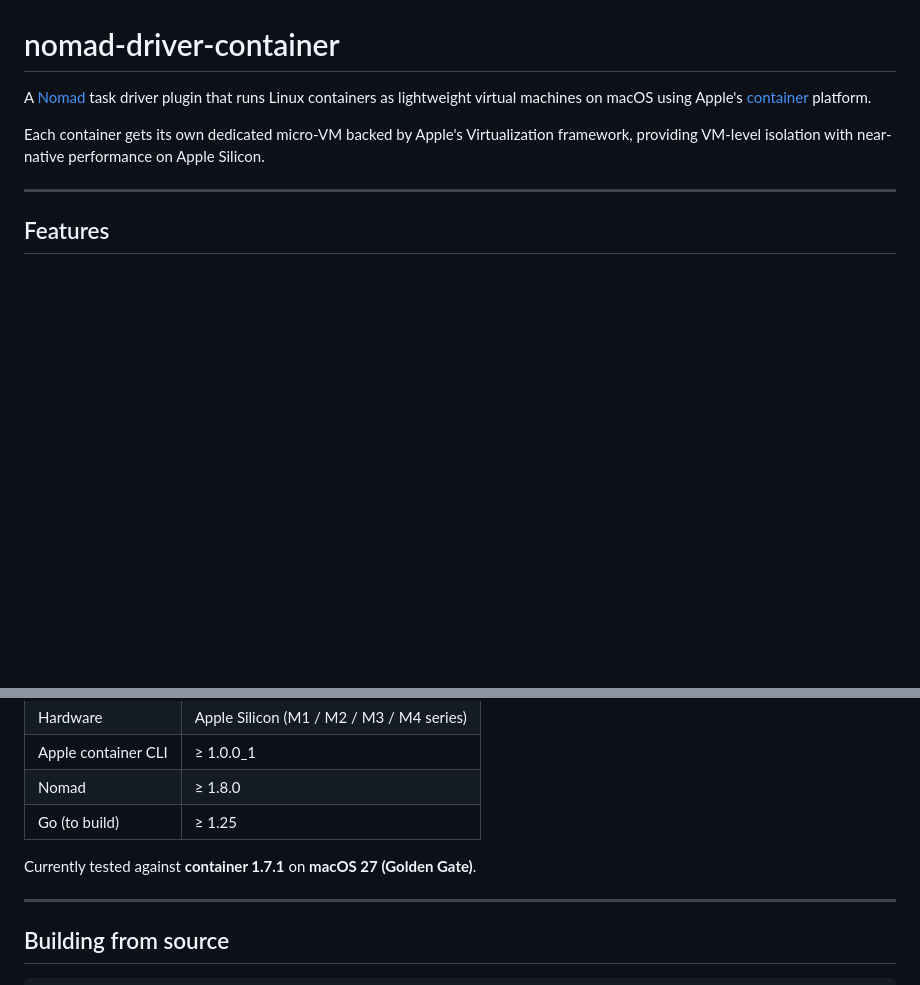
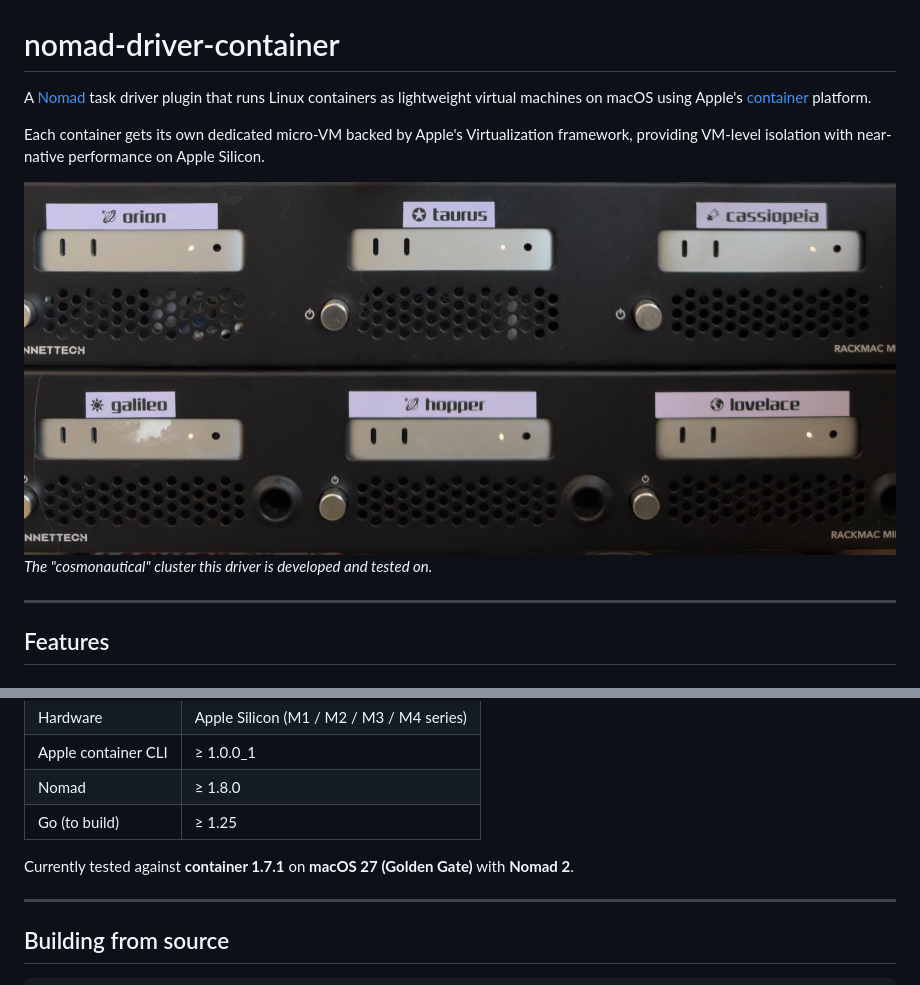
Before and after one commit to anultravioletaurora/nomad-driver-container, a Markdown page: README.md, 2 parts joined by grey strips. Drawn GitHub-style; pictures changed too: cluster.jpg (added); blank space fills up the shorter version.

Commit message:
docs: add cluster photo, note testing on Nomad 2

```diff
--- a/README.md
+++ b/README.md
@@ -7,6 +7,9 @@ containers as lightweight virtual machines on macOS using Apple's
 Each container gets its own dedicated micro-VM backed by Apple's
 Virtualization framework, providing VM-level isolation with near-native
 performance on Apple Silicon.
+
+![Six rack-mounted Mac minis labelled orion, taurus, cassiopeia, galileo, hopper and lovelace](cluster.jpg)
+*The "cosmonautical" cluster this driver is developed and tested on.*
 
 ---
 
@@ -110,7 +113,7 @@ performance on Apple Silicon.
 | Nomad | ≥ 1.8.0 |
 | Go (to build) | ≥ 1.25 |
 
-Currently tested against **container 1.7.1** on **macOS 27 (Golden Gate)**.
+Currently tested against **container 1.7.1** on **macOS 27 (Golden Gate)** with **Nomad 2**.
 
 ---
 
```
Also changed, not shown: 1 other file.
